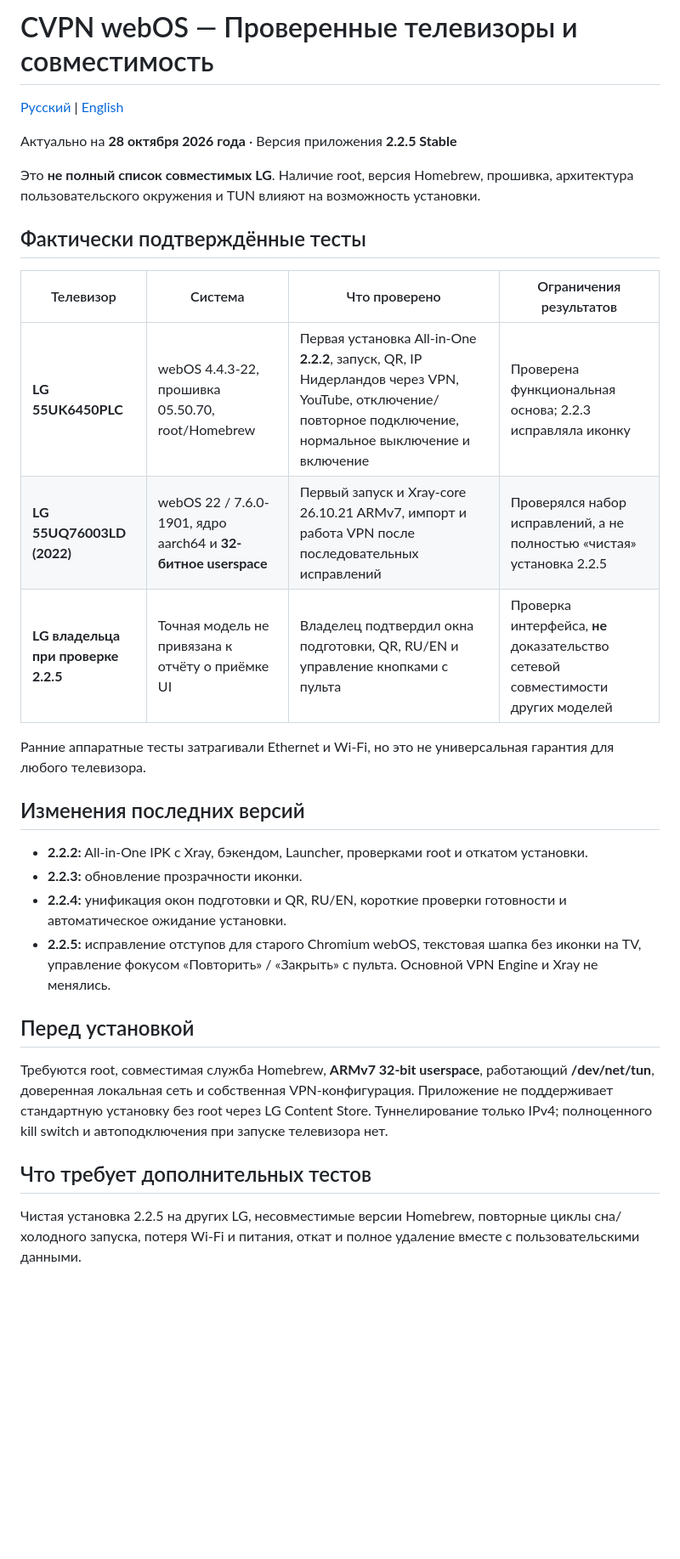
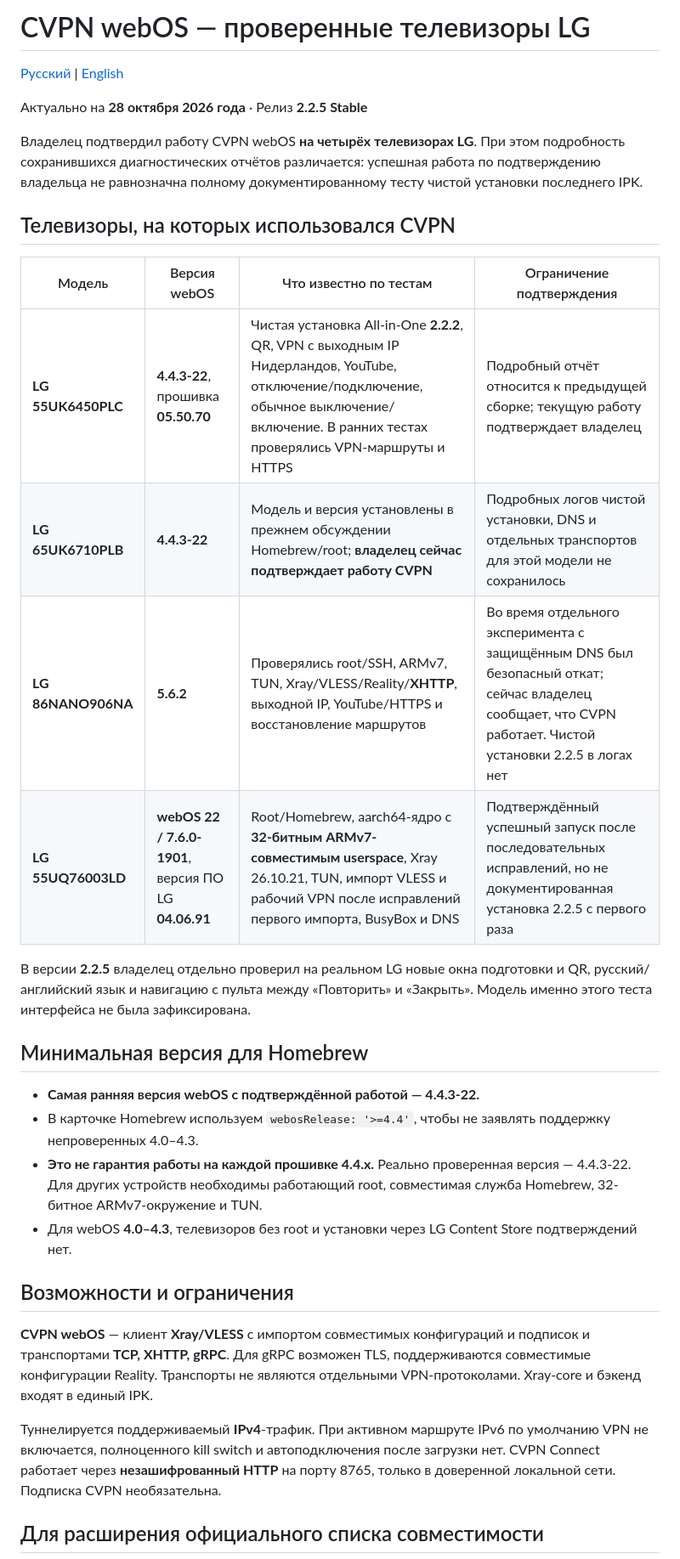
Before and after one commit to mikemandi/cvpn-webos, a Markdown page: docs/TESTED_DEVICES.ru.md, the part around one of its changes. Shown at 85% size. Rendered like a GitHub page; blank space fills up the shorter version.

Commit message:
docs: document four owner-tested LG TVs with actual webOS versions and evidence limits

```diff
--- a/docs/TESTED_DEVICES.ru.md
+++ b/docs/TESTED_DEVICES.ru.md
@@ -1,33 +1,34 @@
-# CVPN webOS — Проверенные телевизоры и совместимость
+# CVPN webOS — проверенные телевизоры LG
 
 [Русский](TESTED_DEVICES.ru.md) | [English](TESTED_DEVICES.md)
 
-Актуально на **28 октября 2026 года** · Версия приложения **2.2.5 Stable**
+Актуально на **28 октября 2026 года** · Релиз **2.2.5 Stable**
 
-Это **не полный список совместимых LG**. Наличие root, версия Homebrew, прошивка, архитектура пользовательского окружения и TUN влияют на возможность установки.
+Владелец подтвердил работу CVPN webOS **на четырёх телевизорах LG**. При этом подробность сохранившихся диагностических отчётов различается: успешная работа по подтверждению владельца не равнозначна полному документированному тесту чистой установки последнего IPK.
 
-## Фактически подтверждённые тесты
+## Телевизоры, на которых использовался CVPN
 
-| Телевизор | Система | Что проверено | Ограничения результатов |
+| Модель | Версия webOS | Что известно по тестам | Ограничение подтверждения |
 |---|---|---|---|
-| **LG 55UK6450PLC** | webOS 4.4.3-22, прошивка 05.50.70, root/Homebrew | Первая установка All-in-One **2.2.2**, запуск, QR, IP Нидерландов через VPN, YouTube, отключение/повторное подключение, нормальное выключение и включение | Проверена функциональная основа; 2.2.3 исправляла иконку |
-| **LG 55UQ76003LD (2022)** | webOS 22 / 7.6.0-1901, ядро aarch64 и **32-битное userspace** | Первый запуск и Xray-core 26.10.21 ARMv7, импорт и работа VPN после последовательных исправлений | Проверялся набор исправлений, а не полностью «чистая» установка 2.2.5 |
-| **LG владельца при проверке 2.2.5** | Точная модель не привязана к отчёту о приёмке UI | Владелец подтвердил окна подготовки, QR, RU/EN и управление кнопками с пульта | Проверка интерфейса, **не** доказательство сетевой совместимости других моделей |
+| **LG 55UK6450PLC** | **4.4.3-22**, прошивка **05.50.70** | Чистая установка All-in-One **2.2.2**, QR, VPN с выходным IP Нидерландов, YouTube, отключение/подключение, обычное выключение/включение. В ранних тестах проверялись VPN-маршруты и HTTPS | Подробный отчёт относится к предыдущей сборке; текущую работу подтверждает владелец |
+| **LG 65UK6710PLB** | **4.4.3-22** | Модель и версия установлены в прежнем обсуждении Homebrew/root; **владелец сейчас подтверждает работу CVPN** | Подробных логов чистой установки, DNS и отдельных транспортов для этой модели не сохранилось |
+| **LG 86NANO906NA** | **5.6.2** | Проверялись root/SSH, ARMv7, TUN, Xray/VLESS/Reality/**XHTTP**, выходной IP, YouTube/HTTPS и восстановление маршрутов | Во время отдельного эксперимента с защищённым DNS был безопасный откат; сейчас владелец сообщает, что CVPN работает. Чистой установки 2.2.5 в логах нет |
+| **LG 55UQ76003LD** | **webOS 22 / 7.6.0-1901**, версия ПО LG **04.06.91** | Root/Homebrew, aarch64-ядро с **32-битным ARMv7-совместимым userspace**, Xray 26.10.21, TUN, импорт VLESS и рабочий VPN после исправлений первого импорта, BusyBox и DNS | Подтверждённый успешный запуск после последовательных исправлений, но не документированная установка 2.2.5 с первого раза |
 
-Ранние аппаратные тесты затрагивали Ethernet и Wi-Fi, но это не универсальная гарантия для любого телевизора.
+В версии **2.2.5** владелец отдельно проверил на реальном LG новые окна подготовки и QR, русский/английский язык и навигацию с пульта между «Повторить» и «Закрыть». Модель именно этого теста интерфейса не была зафиксирована.
 
-## Изменения последних версий
+## Минимальная версия для Homebrew
 
-- **2.2.2:** All-in-One IPK с Xray, бэкендом, Launcher, проверками root и откатом установки.
-- **2.2.3:** обновление прозрачности иконки.
-- **2.2.4:** унификация окон подготовки и QR, RU/EN, короткие проверки готовности и автоматическое ожидание установки.
-- **2.2.5:** исправление отступов для старого Chromium webOS, текстовая шапка без иконки на TV, управление фокусом «Повторить» / «Закрыть» с пульта. Основной VPN Engine и Xray не менялись.
+- **Самая ранняя версия webOS с подтверждённой работой — 4.4.3-22.**
+- В карточке Homebrew используем `webosRelease: '>=4.4'`, чтобы не заявлять поддержку непроверенных 4.0–4.3.
+- **Это не гарантия работы на каждой прошивке 4.4.x.** Реально проверенная версия — 4.4.3-22. Для других устройств необходимы работающий root, совместимая служба Homebrew, 32-битное ARMv7-окружение и TUN.
+- Для webOS **4.0–4.3**, телевизоров без root и установки через LG Content Store подтверждений нет.
 
-## Перед установкой
+## Возможности и ограничения
 
-Требуются root, совместимая служба Homebrew, **ARMv7 32-bit userspace**, работающий **/dev/net/tun**, доверенная локальная сеть и собственная VPN-конфигурация. Приложение не поддерживает стандартную установку без root через LG Content Store. Туннелирование только IPv4; полноценного kill switch и автоподключения при запуске телевизора нет.
+**CVPN webOS** — клиент **Xray/VLESS** с импортом совместимых конфигураций и подписок и транспортами **TCP, XHTTP, gRPC**. Для gRPC возможен TLS, поддерживаются совместимые конфигурации Reality. Транспорты не являются отдельными VPN-протоколами. Xray-core и бэкенд входят в единый IPK.
 
-## Что требует дополнительных тестов
+Туннелируется поддерживаемый **IPv4**-трафик. При активном маршруте IPv6 по умолчанию VPN не включается, полноценного kill switch и автоподключения после загрузки нет. CVPN Connect работает через **незашифрованный HTTP** на порту 8765, только в доверенной локальной сети. Подписка CVPN необязательна.
 
-Чистая установка 2.2.5 на других LG, несовместимые версии Homebrew, повторные циклы сна/холодного запуска, потеря Wi-Fi и питания, откат и полное удаление вместе с пользовательскими данными.
+## Для расширения официального списка совместимости
 
```
Also changed, not shown: other parts of docs/TESTED_DEVICES.ru.md (+5 -1 lines).
